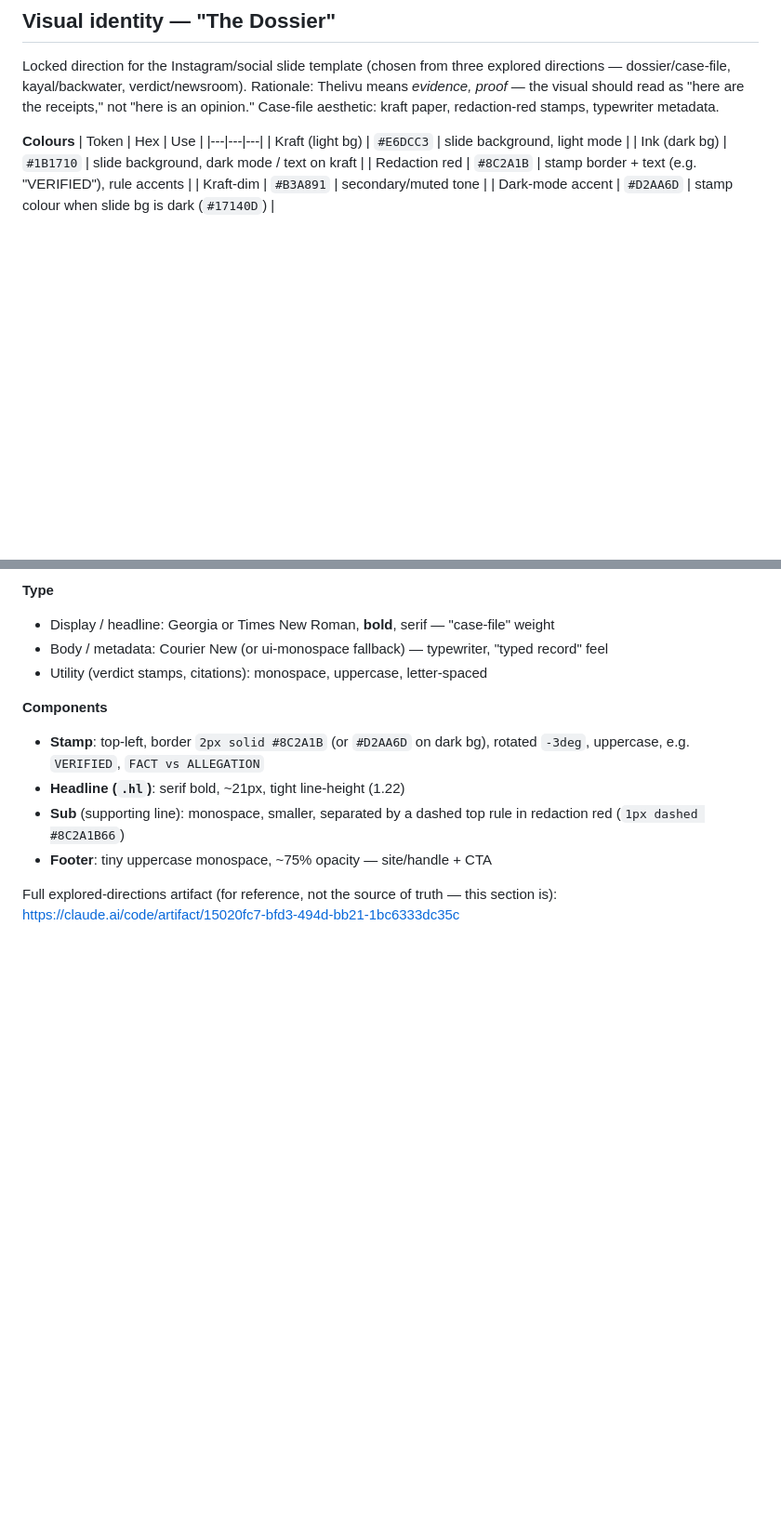
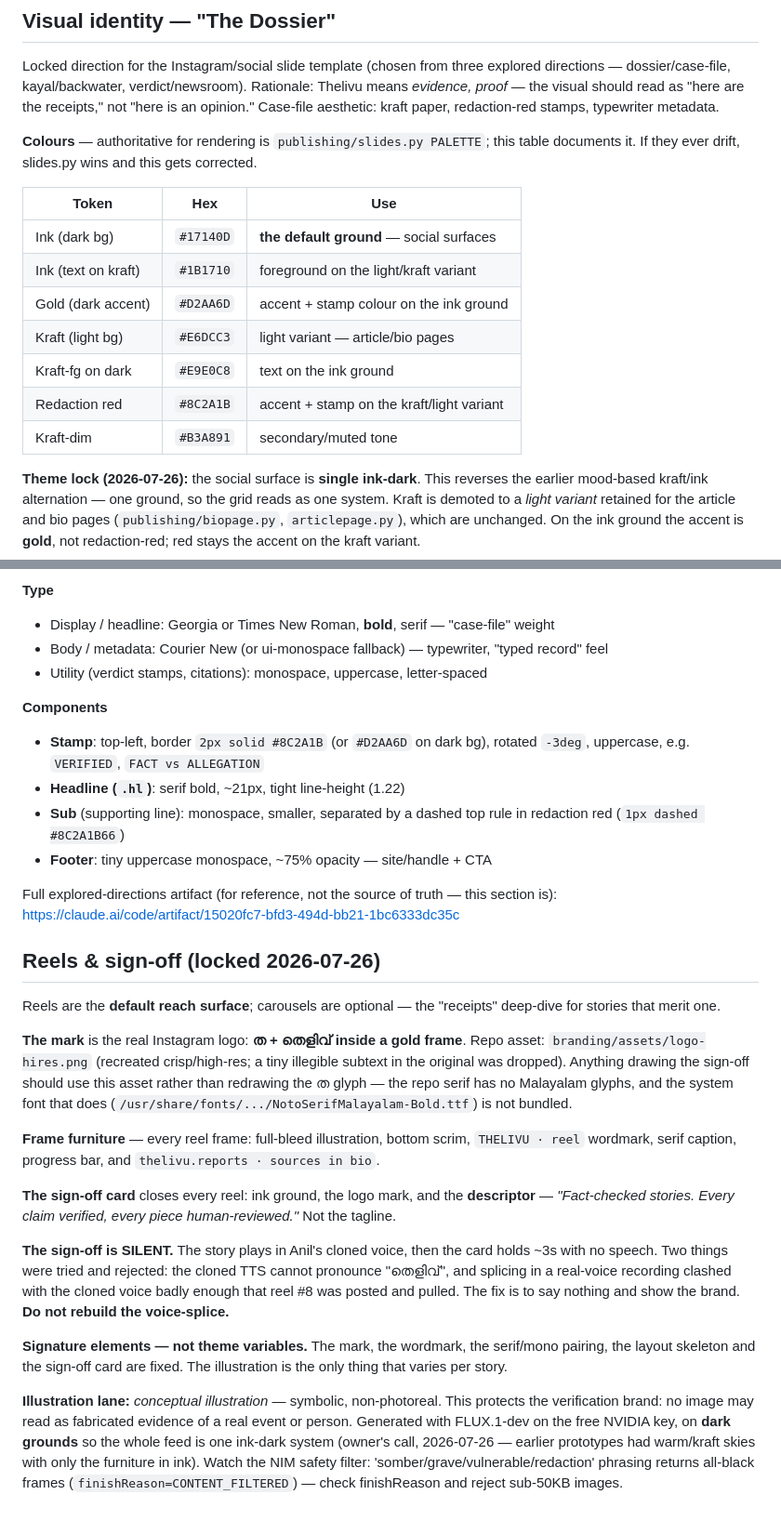
Before and after one commit to anilvignesh/thelivu, a Markdown page: engine/BRAND.md, 2 parts joined by grey strips. Shown at 93% size. Rendered like a GitHub page; blank space fills up the shorter version.

Commit message:
Plan 03: consolidate the 2026-07-26 brand locks into BRAND.md
BRAND.md still described the original two-mode kraft/ink dossier system and
carried a tagline the visual system no longer uses. The locks lived only in
~/HANDOFF.md and in a scratchpad prototype, which is the wrong place for repo
facts. Doc-only, no runtime code.

Records: single ink-dark social surface (kraft demoted to a light variant kept
for the article/bio pages, which are unchanged); gold as the accent on ink and
redaction-red on kraft; the descriptor rather than the tagline on the sign-off;
the real logo mark as a repo asset; reels default / carousels optional; the
silent sign-off and WHY (cloned TTS can't say "തെളിവ്", the real-voice splice
clashed and reel #8 was pulled — don't rebuild it); the conceptual-illustration
lane and its non-photoreal rule, with dark grounds per the owner's call today.

Colour table now flags publishing/slides.py PALETTE as authoritative for
rendering, with BRAND.md documenting it, so the two can't quietly diverge again.
~/HANDOFF.md now points here instead of duplicating the locks.

Co-Authored-By: Claude Opus 5 <noreply@anthropic.com>

```diff
--- a/engine/BRAND.md
+++ b/engine/BRAND.md
@@ -36,14 +42,25 @@ Rationale: Thelivu means *evidence, proof* — the visual should read as "here
 are the receipts," not "here is an opinion." Case-file aesthetic: kraft paper,
 redaction-red stamps, typewriter metadata.
 
-**Colours**
+**Colours** — authoritative for rendering is `publishing/slides.py PALETTE`; this
+table documents it. If they ever drift, slides.py wins and this gets corrected.
+
 | Token | Hex | Use |
 |---|---|---|
-| Kraft (light bg) | `#E6DCC3` | slide background, light mode |
-| Ink (dark bg) | `#1B1710` | slide background, dark mode / text on kraft |
-| Redaction red | `#8C2A1B` | stamp border + text (e.g. "VERIFIED"), rule accents |
+| Ink (dark bg) | `#17140D` | **the default ground** — social surfaces |
+| Ink (text on kraft) | `#1B1710` | foreground on the light/kraft variant |
+| Gold (dark accent) | `#D2AA6D` | accent + stamp colour on the ink ground |
+| Kraft (light bg) | `#E6DCC3` | light variant — article/bio pages |
+| Kraft-fg on dark | `#E9E0C8` | text on the ink ground |
+| Redaction red | `#8C2A1B` | accent + stamp on the kraft/light variant |
 | Kraft-dim | `#B3A891` | secondary/muted tone |
-| Dark-mode accent | `#D2AA6D` | stamp colour when slide bg is dark (`#17140D`) |
+
+**Theme lock (2026-07-26):** the social surface is **single ink-dark**. This
+reverses the earlier mood-based kraft/ink alternation — one ground, so the grid
+reads as one system. Kraft is demoted to a *light variant* retained for the
+article and bio pages (`publishing/biopage.py`, `articlepage.py`), which are
+unchanged. On the ink ground the accent is **gold**, not redaction-red; red
+stays the accent on the kraft variant.
 
 **Type**
 - Display / headline: Georgia or Times New Roman, **bold**, serif — "case-file" weight
@@ -60,3 +77,42 @@ redaction-red stamps, typewriter metadata.
 
 Full explored-directions artifact (for reference, not the source of truth —
 this section is): https://claude.ai/code/artifact/15020fc7-bfd3-494d-bb21-1bc6333dc35c
+
+## Reels & sign-off (locked 2026-07-26)
+
+Reels are the **default reach surface**; carousels are optional — the "receipts"
+deep-dive for stories that merit one.
+
+**The mark** is the real Instagram logo: **ത + തെളിവ് inside a gold frame**.
+Repo asset: `branding/assets/logo-hires.png` (recreated crisp/high-res; a tiny
+illegible subtext in the original was dropped). Anything drawing the sign-off
+should use this asset rather than redrawing the ത glyph — the repo serif has no
+Malayalam glyphs, and the system font that does
+(`/usr/share/fonts/.../NotoSerifMalayalam-Bold.ttf`) is not bundled.
+
+**Frame furniture** — every reel frame: full-bleed illustration, bottom scrim,
+`THELIVU · reel` wordmark, serif caption, progress bar, and
+`thelivu.reports · sources in bio`.
+
+**The sign-off card** closes every reel: ink ground, the logo mark, and the
+**descriptor** — *"Fact-checked stories. Every claim verified, every piece
+human-reviewed."* Not the tagline.
+
+**The sign-off is SILENT.** The story plays in Anil's cloned voice, then the card
+holds ~3s with no speech. Two things were tried and rejected: the cloned TTS
+cannot pronounce "തെളിവ്", and splicing in a real-voice recording clashed with
+the cloned voice badly enough that reel #8 was posted and pulled. The fix is to
+say nothing and show the brand. **Do not rebuild the voice-splice.**
+
+**Signature elements — not theme variables.** The mark, the wordmark, the
+serif/mono pairing, the layout skeleton and the sign-off card are fixed. The
+illustration is the only thing that varies per story.
+
+**Illustration lane:** *conceptual illustration* — symbolic, non-photoreal. This
+protects the verification brand: no image may read as fabricated evidence of a
+real event or person. Generated with FLUX.1-dev on the free NVIDIA key, on
+**dark grounds** so the whole feed is one ink-dark system (owner's call,
+2026-07-26 — earlier prototypes had warm/kraft skies with only the furniture in
+ink). Watch the NIM safety filter: 'somber/grave/vulnerable/redaction' phrasing
+returns all-black frames (`finishReason=CONTENT_FILTERED`) — check finishReason
+and reject sub-50KB images.
```
Also changed, not shown: other parts of engine/BRAND.md (+7 -1 lines).
